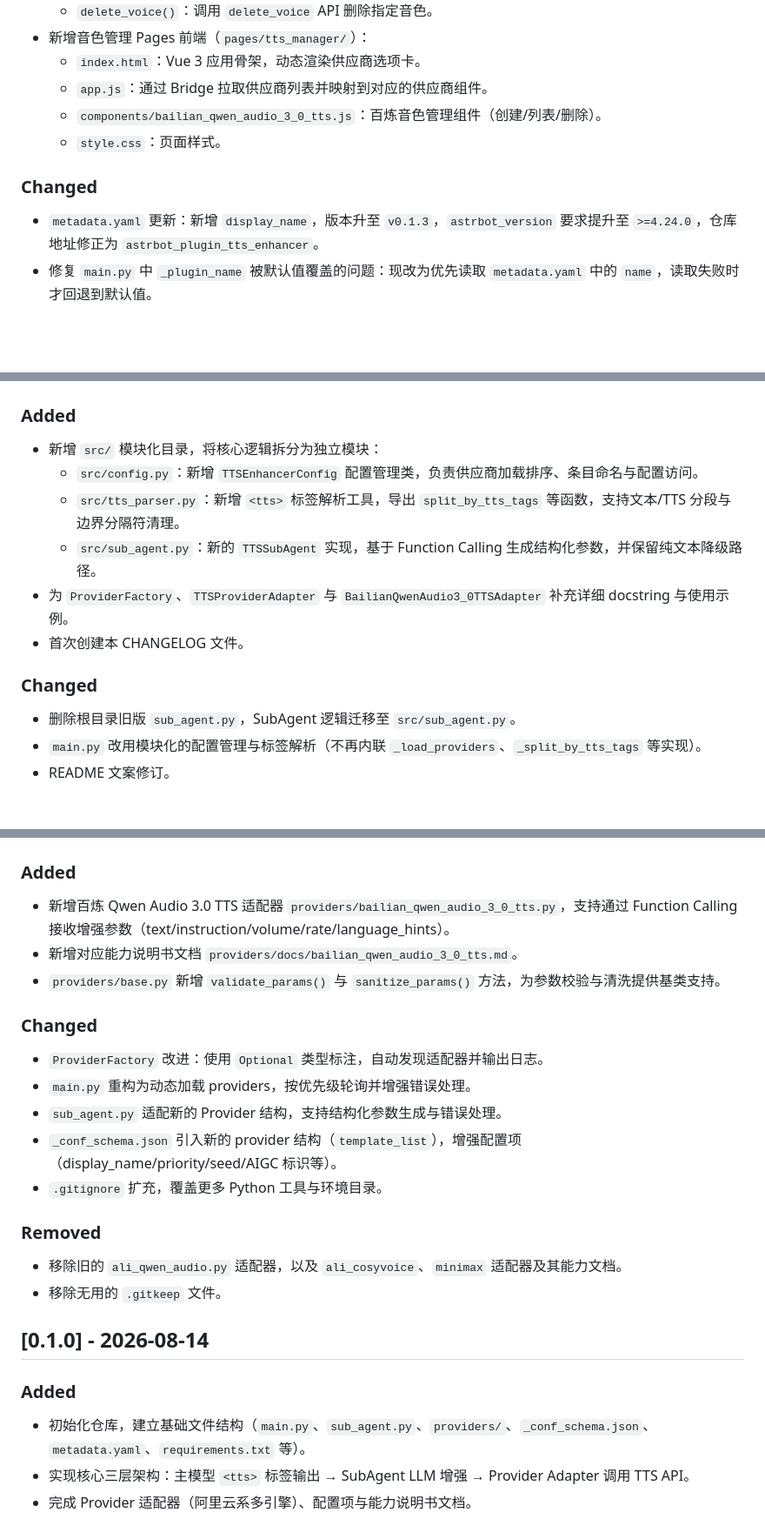
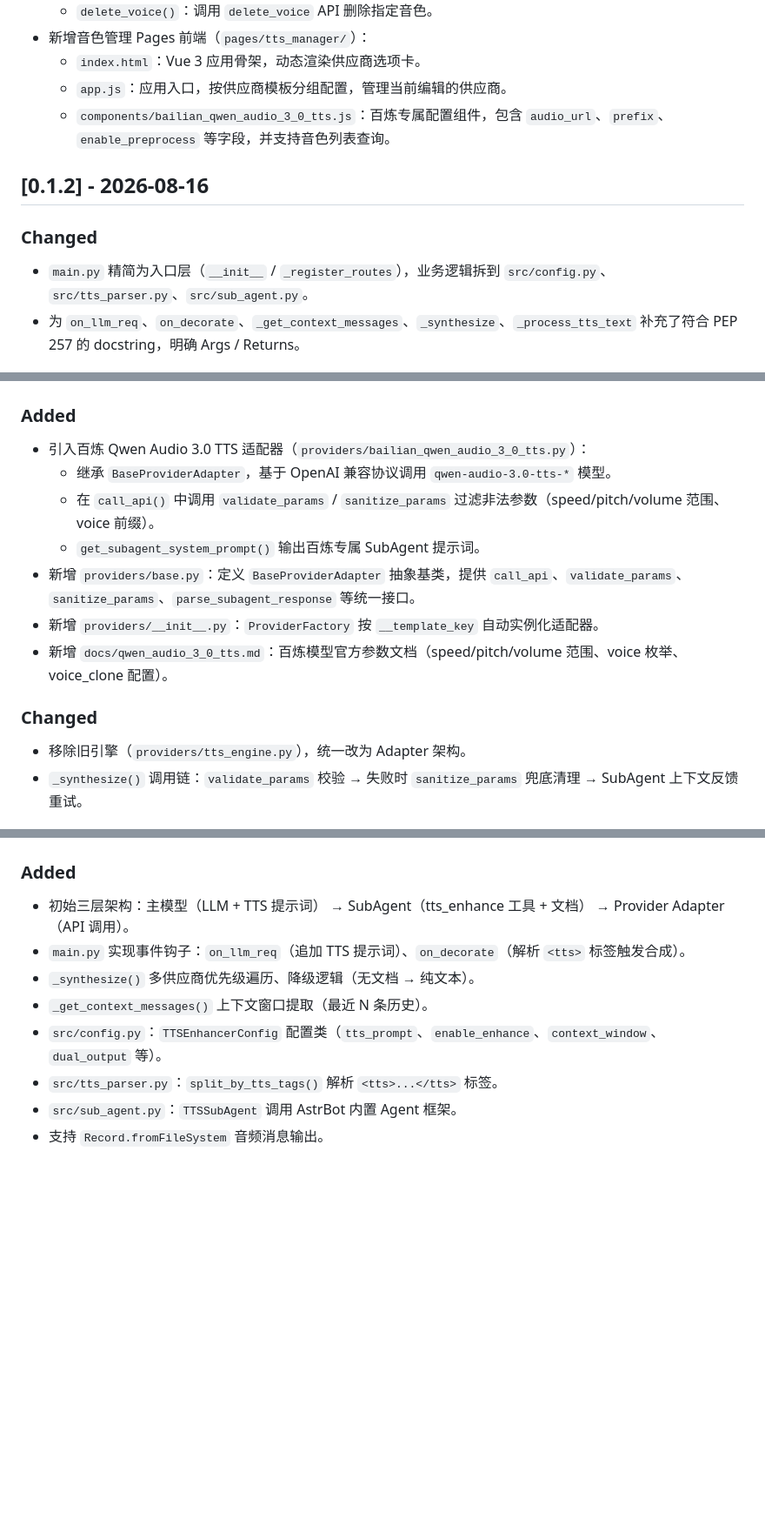
Before and after one commit to sch-chun/astrbot_plugin_tts_enhancer, a Markdown page: CHANGELOG.md, 3 parts joined by grey strips. Shown at 87% size. GitHub-like rendering; blank space fills up the shorter version.

Commit message:
docs: 补全 v0.1.4 CHANGELOG 条目 + 历史版本条目

```diff
--- a/CHANGELOG.md
+++ b/CHANGELOG.md
@@ -27,12 +44,13 @@ and this project adheres to [Semantic Versioning](https://semver.org/lang/zh-CN/
   - `delete_voice()`：调用 `delete_voice` API 删除指定音色。
 - 新增音色管理 Pages 前端（`pages/tts_manager/`）：
   - `index.html`：Vue 3 应用骨架，动态渲染供应商选项卡。
-  - `app.js`：通过 Bridge 拉取供应商列表并映射到对应的供应商组件。
-  - `components/bailian_qwen_audio_3_0_tts.js`：百炼音色管理组件（创建/列表/删除）。
-  - `style.css`：页面样式。
+  - `app.js`：应用入口，按供应商模板分组配置，管理当前编辑的供应商。
+  - `components/bailian_qwen_audio_3_0_tts.js`：百炼专属配置组件，包含 `audio_url`、`prefix`、`enable_preprocess` 等字段，并支持音色列表查询。
+
+## [0.1.2] - 2026-08-16
 
 ### Changed
 
-- `metadata.yaml` 更新：新增 `display_name`，版本升至 `v0.1.3`，`astrbot_version` 要求提升至 `>=4.24.0`，仓库地址修正为 `astrbot_plugin_tts_enhancer`。
-- 修复 `main.py` 中 `_plugin_name` 被默认值覆盖的问题：现改为优先读取 `metadata.yaml` 中的 `name`，读取失败时才回退到默认值。
+- `main.py` 精简为入口层（`__init__` / `_register_routes`），业务逻辑拆到 `src/config.py`、`src/tts_parser.py`、`src/sub_agent.py`。
+- 为 `on_llm_req`、`on_decorate`、`_get_context_messages`、`_synthesize`、`_process_tts_text` 补充了符合 PEP 257 的 docstring，明确 Args / Returns。
 
@@ -40,16 +58,16 @@ and this project adheres to [Semantic Versioning](https://semver.org/lang/zh-CN/
 
 ### Added
 
-- 新增 `src/` 模块化目录，将核心逻辑拆分为独立模块：
-  - `src/config.py`：新增 `TTSEnhancerConfig` 配置管理类，负责供应商加载排序、条目命名与配置访问。
-  - `src/tts_parser.py`：新增 `<tts>` 标签解析工具，导出 `split_by_tts_tags` 等函数，支持文本/TTS 分段与边界分隔符清理。
-  - `src/sub_agent.py`：新的 `TTSSubAgent` 实现，基于 Function Calling 生成结构化参数，并保留纯文本降级路径。
-- 为 `ProviderFactory`、`TTSProviderAdapter` 与 `BailianQwenAudio3_0TTSAdapter` 补充详细 docstring 与使用示例。
-- 首次创建本 CHANGELOG 文件。
+- 引入百炼 Qwen Audio 3.0 TTS 适配器（`providers/bailian_qwen_audio_3_0_tts.py`）：
+  - 继承 `BaseProviderAdapter`，基于 OpenAI 兼容协议调用 `qwen-audio-3.0-tts-*` 模型。
+  - 在 `call_api()` 中调用 `validate_params` / `sanitize_params` 过滤非法参数（speed/pitch/volume 范围、voice 前缀）。
+  - `get_subagent_system_prompt()` 输出百炼专属 SubAgent 提示词。
+- 新增 `providers/base.py`：定义 `BaseProviderAdapter` 抽象基类，提供 `call_api`、`validate_params`、`sanitize_params`、`parse_subagent_response` 等统一接口。
+- 新增 `providers/__init__.py`：`ProviderFactory` 按 `__template_key` 自动实例化适配器。
+- 新增 `docs/qwen_audio_3_0_tts.md`：百炼模型官方参数文档（speed/pitch/volume 范围、voice 枚举、voice_clone 配置）。
 
 ### Changed
 
-- 删除根目录旧版 `sub_agent.py`，SubAgent 逻辑迁移至 `src/sub_agent.py`。
-- `main.py` 改用模块化的配置管理与标签解析（不再内联 `_load_providers`、`_split_by_tts_tags` 等实现）。
-- README 文案修订。
+- 移除旧引擎（`providers/tts_engine.py`），统一改为 Adapter 架构。
+- `_synthesize()` 调用链：`validate_params` 校验 → 失败时 `sanitize_params` 兜底清理 → SubAgent 上下文反馈重试。
 
@@ -57,27 +75,11 @@ and this project adheres to [Semantic Versioning](https://semver.org/lang/zh-CN/
 
 ### Added
 
-- 新增百炼 Qwen Audio 3.0 TTS 适配器 `providers/bailian_qwen_audio_3_0_tts.py`，支持通过 Function Calling 接收增强参数（text/instruction/volume/rate/language_hints）。
-- 新增对应能力说明书文档 `providers/docs/bailian_qwen_audio_3_0_tts.md`。
-- `providers/base.py` 新增 `validate_params()` 与 `sanitize_params()` 方法，为参数校验与清洗提供基类支持。
-
-### Changed
-
-- `ProviderFactory` 改进：使用 `Optional` 类型标注，自动发现适配器并输出日志。
-- `main.py` 重构为动态加载 providers，按优先级轮询并增强错误处理。
-- `sub_agent.py` 适配新的 Provider 结构，支持结构化参数生成与错误处理。
-- `_conf_schema.json` 引入新的 provider 结构（`template_list`），增强配置项（display_name/priority/seed/AIGC 标识等）。
-- `.gitignore` 扩充，覆盖更多 Python 工具与环境目录。
-
-### Removed
-
-- 移除旧的 `ali_qwen_audio.py` 适配器，以及 `ali_cosyvoice`、`minimax` 适配器及其能力文档。
-- 移除无用的 `.gitkeep` 文件。
-
-## [0.1.0] - 2026-08-14
-
-### Added
-
-- 初始化仓库，建立基础文件结构（`main.py`、`sub_agent.py`、`providers/`、`_conf_schema.json`、`metadata.yaml`、`requirements.txt` 等）。
-- 实现核心三层架构：主模型 `<tts>` 标签输出 → SubAgent LLM 增强 → Provider Adapter 调用 TTS API。
-- 完成 Provider 适配器（阿里云系多引擎）、配置项与能力说明书文档。
+- 初始三层架构：主模型（LLM + TTS 提示词） → SubAgent（tts_enhance 工具 + 文档） → Provider Adapter（API 调用）。
+- `main.py` 实现事件钩子：`on_llm_req`（追加 TTS 提示词）、`on_decorate`（解析 `<tts>` 标签触发合成）。
+- `_synthesize()` 多供应商优先级遍历、降级逻辑（无文档 → 纯文本）。
+- `_get_context_messages()` 上下文窗口提取（最近 N 条历史）。
+- `src/config.py`：`TTSEnhancerConfig` 配置类（`tts_prompt`、`enable_enhance`、`context_window`、`dual_output` 等）。
+- `src/tts_parser.py`：`split_by_tts_tags()` 解析 `<tts>...</tts>` 标签。
+- `src/sub_agent.py`：`TTSSubAgent` 调用 AstrBot 内置 Agent 框架。
+- 支持 `Record.fromFileSystem` 音频消息输出。
```
Also changed, not shown: other parts of CHANGELOG.md (+19 -2 lines).
